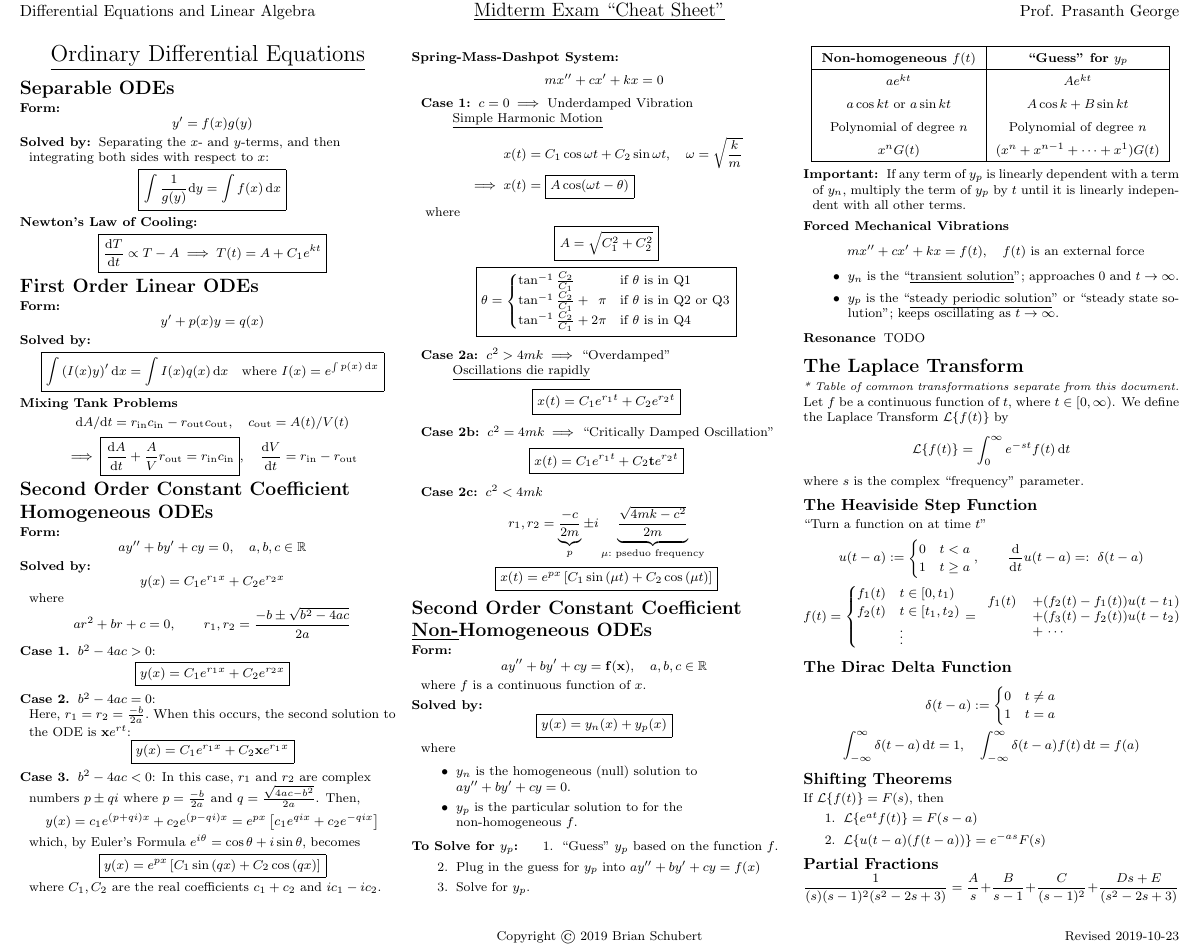
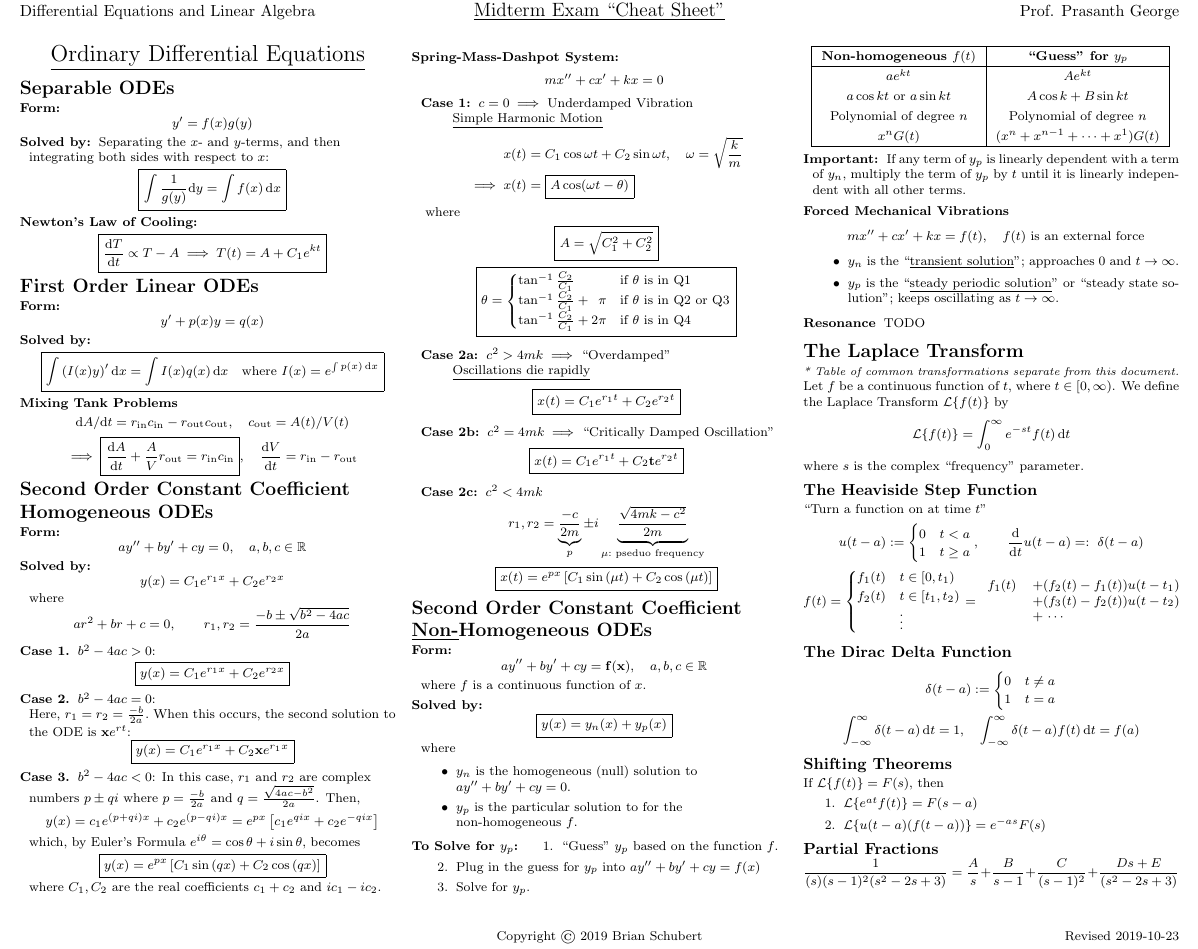
Before and after one commit to blueschu/MATH-2341-Manuscripts, a LaTeX problem sheet (Midterm Exam Cheat Sheet/midterm-cheat-sheet.tex): part of the page, cut so that both start at the same text. Compiled offline with pdfLaTeX.

Commit message:
Reduce row padding in y_p guess table

```diff
--- a/Midterm Exam Cheat Sheet/midterm-cheat-sheet.tex
+++ b/Midterm Exam Cheat Sheet/midterm-cheat-sheet.tex
@@ -205,7 +205,7 @@
 % Group the third column in a "minipage" to ensure all element remain on the same page
 \begin{minipage}{\columnwidth}
 \begin{description}[style=unboxed,leftmargin=\cheatsheetmargin]
-    \renewcommand{\arraystretch}{1.5}
+    \renewcommand{\arraystretch}{1.3}
     \item \begin{tabular}{|c|c|}
         \hline
         \textbf{Non-homogeneous $f(t)$} & \textbf{``Guess" for $y_p$} \\
```
